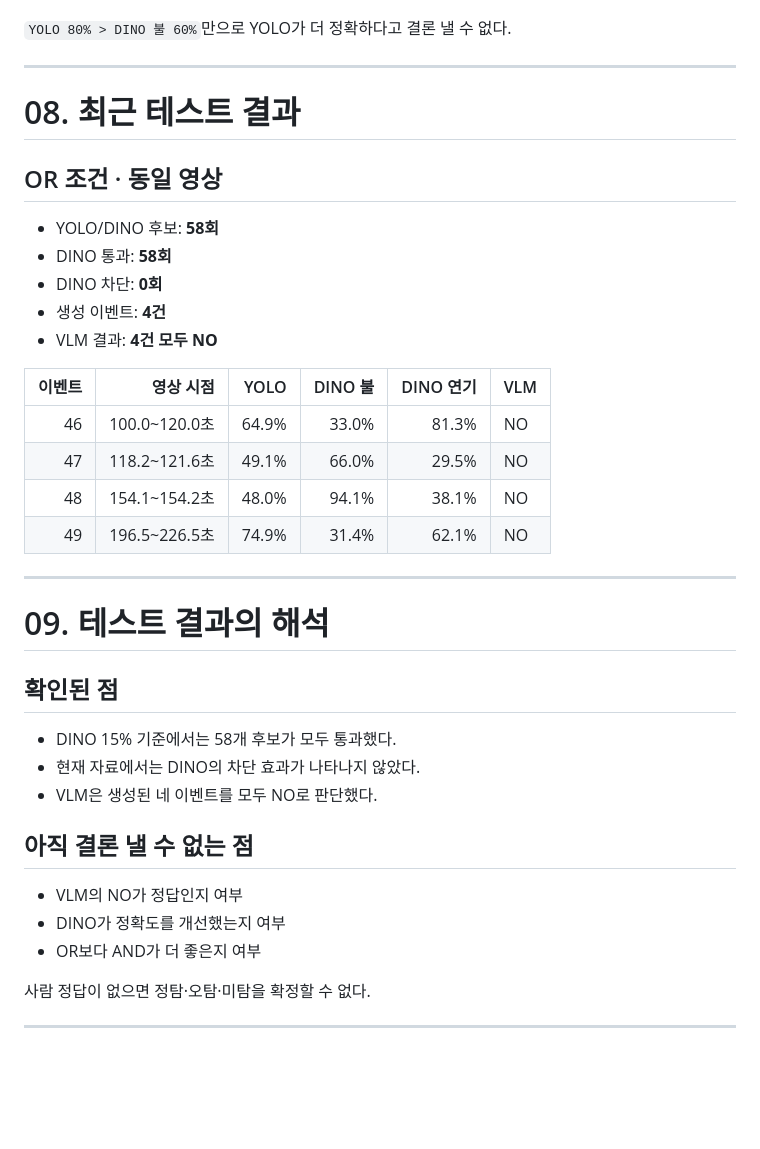
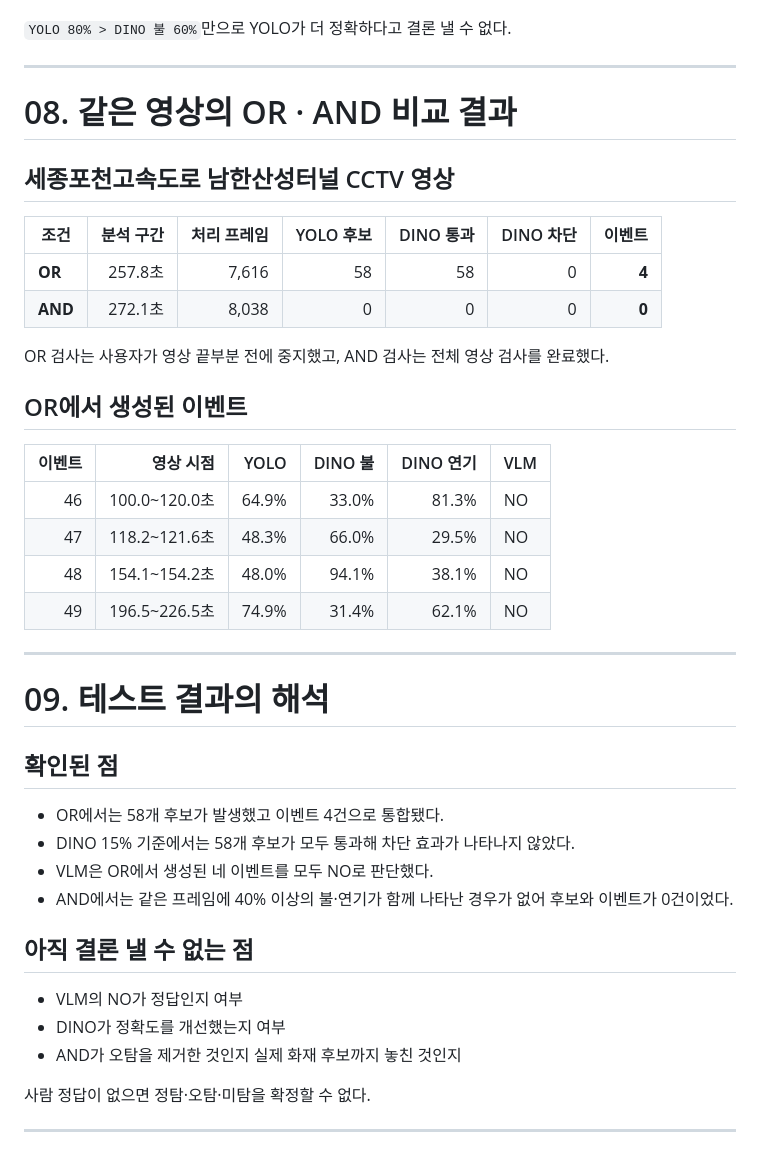
Before and after one commit to tata98286/test, a Markdown page: PROJECT_SUMMARY.md, the part around the change. GitHub-like rendering; blank space fills up the shorter version.

Commit message:
docs: add actual OR and AND comparison results

```diff
--- a/PROJECT_SUMMARY.md
+++ b/PROJECT_SUMMARY.md
@@ -135,20 +135,23 @@ DINO 점수는 합계가 100%가 아니다.
 
 ---
 
-# 08. 최근 테스트 결과
+# 08. 같은 영상의 OR · AND 비교 결과
 
-## OR 조건 · 동일 영상
+## 세종포천고속도로 남한산성터널 CCTV 영상
 
-- YOLO/DINO 후보: **58회**
-- DINO 통과: **58회**
-- DINO 차단: **0회**
-- 생성 이벤트: **4건**
-- VLM 결과: **4건 모두 NO**
+| 조건 | 분석 구간 | 처리 프레임 | YOLO 후보 | DINO 통과 | DINO 차단 | 이벤트 |
+|---|---:|---:|---:|---:|---:|---:|
+| **OR** | 257.8초 | 7,616 | 58 | 58 | 0 | **4** |
+| **AND** | 272.1초 | 8,038 | 0 | 0 | 0 | **0** |
+
+OR 검사는 사용자가 영상 끝부분 전에 중지했고, AND 검사는 전체 영상 검사를 완료했다.
+
+## OR에서 생성된 이벤트
 
 | 이벤트 | 영상 시점 | YOLO | DINO 불 | DINO 연기 | VLM |
 |---:|---:|---:|---:|---:|---|
 | 46 | 100.0~120.0초 | 64.9% | 33.0% | 81.3% | NO |
-| 47 | 118.2~121.6초 | 49.1% | 66.0% | 29.5% | NO |
+| 47 | 118.2~121.6초 | 48.3% | 66.0% | 29.5% | NO |
 | 48 | 154.1~154.2초 | 48.0% | 94.1% | 38.1% | NO |
 | 49 | 196.5~226.5초 | 74.9% | 31.4% | 62.1% | NO |
 
@@ -158,15 +161,16 @@ DINO 점수는 합계가 100%가 아니다.
 
 ## 확인된 점
 
-- DINO 15% 기준에서는 58개 후보가 모두 통과했다.
-- 현재 자료에서는 DINO의 차단 효과가 나타나지 않았다.
-- VLM은 생성된 네 이벤트를 모두 NO로 판단했다.
+- OR에서는 58개 후보가 발생했고 이벤트 4건으로 통합됐다.
+- DINO 15% 기준에서는 58개 후보가 모두 통과해 차단 효과가 나타나지 않았다.
+- VLM은 OR에서 생성된 네 이벤트를 모두 NO로 판단했다.
+- AND에서는 같은 프레임에 40% 이상의 불·연기가 함께 나타난 경우가 없어 후보와 이벤트가 0건이었다.
 
 ## 아직 결론 낼 수 없는 점
 
 - VLM의 NO가 정답인지 여부
 - DINO가 정확도를 개선했는지 여부
-- OR보다 AND가 더 좋은지 여부
+- AND가 오탐을 제거한 것인지 실제 화재 후보까지 놓친 것인지
 
 사람 정답이 없으면 정탐·오탐·미탐을 확정할 수 없다.
 
```
